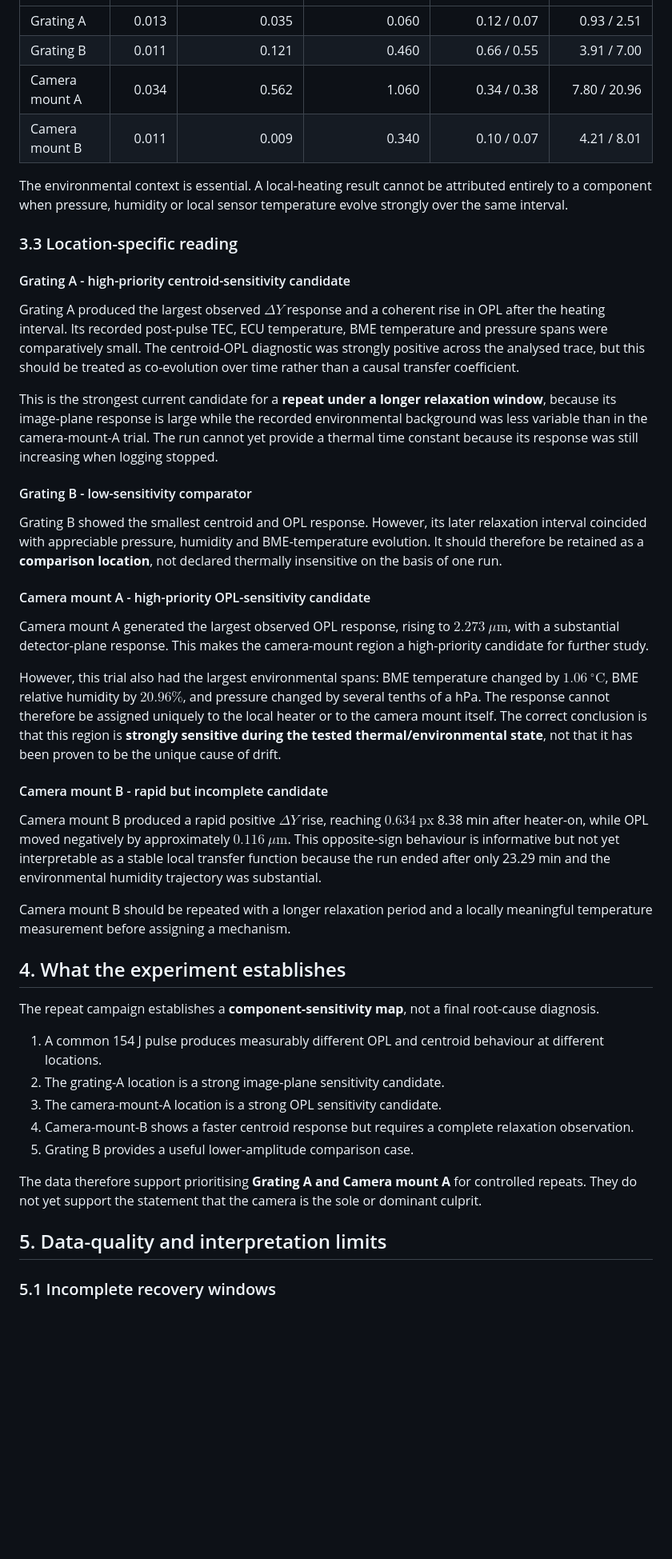
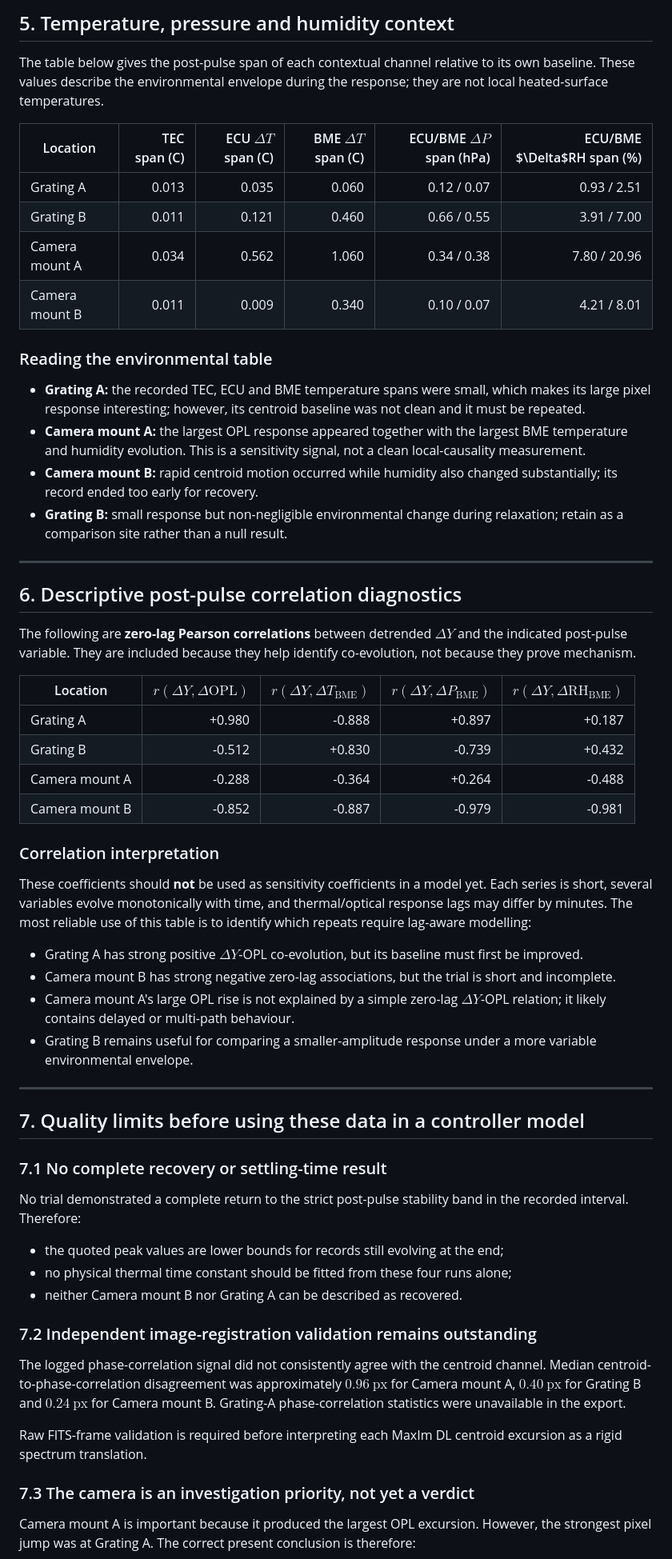
Before and after one commit to Biswajit1999/Master-Thesis-2024, a Markdown page: results/thermal_impulse_repeat_campaign_2026-06-22_to_24.md, the part around one of its changes. Shown at 80% size. GitHub-like rendering; blank space fills up the shorter version.

Commit message:
Expand June thermal impulse report with supervisor tables

```diff
--- a/results/thermal_impulse_repeat_campaign_2026-06-22_to_24.md
+++ b/results/thermal_impulse_repeat_campaign_2026-06-22_to_24.md
@@ -86,48 +141,62 @@ The two dashed protocol markers in the analysis figures identify heater-on and t
+## 5. Temperature, pressure and humidity context
+
+The table below gives the post-pulse span of each contextual channel relative to its own baseline. These values describe the environmental envelope during the response; they are not local heated-surface temperatures.
+
+| Location | TEC span (C) | ECU $\Delta T$ span (C) | BME $\Delta T$ span (C) | ECU/BME $\Delta P$ span (hPa) | ECU/BME $\Delta$RH span (%) |
 |---|---:|---:|---:|---:|---:|
 | Grating A | 0.013 | 0.035 | 0.060 | 0.12 / 0.07 | 0.93 / 2.51 |
 | Grating B | 0.011 | 0.121 | 0.460 | 0.66 / 0.55 | 3.91 / 7.00 |
 | Camera mount A | 0.034 | 0.562 | 1.060 | 0.34 / 0.38 | 7.80 / 20.96 |
 | Camera mount B | 0.011 | 0.009 | 0.340 | 0.10 / 0.07 | 4.21 / 8.01 |
 
-The environmental context is essential. A local-heating result cannot be attributed entirely to a component when pressure, humidity or local sensor temperature evolve strongly over the same interval.
+### Reading the environmental table
 
-### 3.3 Location-specific reading
+- **Grating A:** the recorded TEC, ECU and BME temperature spans were small, which makes its large pixel response interesting; however, its centroid baseline was not clean and it must be repeated.
+- **Camera mount A:** the largest OPL response appeared together with the largest BME temperature and humidity evolution. This is a sensitivity signal, not a clean local-causality measurement.
+- **Camera mount B:** rapid centroid motion occurred while humidity also changed substantially; its record ended too early for recovery.
+- **Grating B:** small response but non-negligible environmental change during relaxation; retain as a comparison site rather than a null result.
 
-#### Grating A - high-priority centroid-sensitivity candidate
+---
 
-Grating A produced the largest observed $\Delta Y$ response and a coherent rise in OPL after the heating interval. Its recorded post-pulse TEC, ECU temperature, BME temperature and pressure spans were comparatively small. The centroid-OPL diagnostic was strongly positive across the analysed trace, but this should be treated as co-evolution over time rather than a causal transfer coefficient.
+## 6. Descriptive post-pulse correlation diagnostics
 
-This is the strongest current candidate for a **repeat under a longer relaxation window**, because its image-plane response is large while the recorded environmental background was less variable than in the camera-mount-A trial. The run cannot yet provide a thermal time constant because its response was still increasing when logging stopped.
+The following are **zero-lag Pearson correlations** between detrended $\Delta Y$ and the indicated post-pulse variable. They are included because they help identify co-evolution, not because they prove mechanism.
 
-#### Grating B - low-sensitivity comparator
+| Location | $r(\Delta Y,\Delta\mathrm{OPL})$ | $r(\Delta Y,\Delta T_{\mathrm{BME}})$ | $r(\Delta Y,\Delta P_{\mathrm{BME}})$ | $r(\Delta Y,\Delta\mathrm{RH}_{\mathrm{BME}})$ |
+|---|---:|---:|---:|---:|
+| Grating A | +0.980 | -0.888 | +0.897 | +0.187 |
+| Grating B | -0.512 | +0.830 | -0.739 | +0.432 |
+| Camera mount A | -0.288 | -0.364 | +0.264 | -0.488 |
+| Camera mount B | -0.852 | -0.887 | -0.979 | -0.981 |
 
-Grating B showed the smallest centroid and OPL response. However, its later relaxation interval coincided with appreciable pressure, humidity and BME-temperature evolution. It should therefore be retained as a **comparison location**, not declared thermally insensitive on the basis of one run.
+### Correlation interpretation
 
-#### Camera mount A - high-priority OPL-sensitivity candidate
+These coefficients should **not** be used as sensitivity coefficients in a model yet. Each series is short, several variables evolve monotonically with time, and thermal/optical response lags may differ by minutes. The most reliable use of this table is to identify which repeats require lag-aware modelling:
 
-Camera mount A generated the largest observed OPL response, rising to $2.273\ \mu\mathrm{m}$, with a substantial detector-plane response. This makes the camera-mount region a high-priority candidate for further study.
+- Grating A has strong positive $ΔY$-OPL co-evolution, but its baseline must first be improved.
+- Camera mount B has strong negative zero-lag associations, but the trial is short and incomplete.
+- Camera mount A's large OPL rise is not explained by a simple zero-lag $ΔY$-OPL relation; it likely contains delayed or multi-path behaviour.
+- Grating B remains useful for comparing a smaller-amplitude response under a more variable environmental envelope.
 
-However, this trial also had the largest environmental spans: BME temperature changed by $1.06\ ^\circ\mathrm{C}$, BME relative humidity by $20.96\%$, and pressure changed by several tenths of a hPa. The response cannot therefore be assigned uniquely to the local heater or to the camera mount itself. The correct conclusion is that this region is **strongly sensitive during the tested thermal/environmental state**, not that it has been proven to be the unique cause of drift.
+---
 
-#### Camera mount B - rapid but incomplete candidate
+## 7. Quality limits before using these data in a controller model
 
-Camera mount B produced a rapid positive $\Delta Y$ rise, reaching $0.634\ \mathrm{px}$ 8.38 min after heater-on, while OPL moved negatively by approximately $0.116\ \mu\mathrm{m}$. This opposite-sign behaviour is informative but not yet interpretable as a stable local transfer function because the run ended after only 23.29 min and the environmental humidity trajectory was substantial.
+### 7.1 No complete recovery or settling-time result
 
-Camera mount B should be repeated with a longer relaxation period and a locally meaningful temperature measurement before assigning a mechanism.
+No trial demonstrated a complete return to the strict post-pulse stability band in the recorded interval. Therefore:
 
-## 4. What the experiment establishes
+- the quoted peak values are lower bounds for records still evolving at the end;
+- no physical thermal time constant should be fitted from these four runs alone;
+- neither Camera mount B nor Grating A can be described as recovered.
 
-The repeat campaign establishes a **component-sensitivity map**, not a final root-cause diagnosis.
+### 7.2 Independent image-registration validation remains outstanding
 
-1. A common 154 J pulse produces measurably different OPL and centroid behaviour at different locations.
-2. The grating-A location is a strong image-plane sensitivity candidate.
-3. The camera-mount-A location is a strong OPL sensitivity candidate.
-4. Camera-mount-B shows a faster centroid response but requires a complete relaxation observation.
-5. Grating B provides a useful lower-amplitude comparison case.
+The logged phase-correlation signal did not consistently agree with the centroid channel. Median centroid-to-phase-correlation disagreement was approximately $0.96\ \mathrm{px}$ for Camera mount A, $0.40\ \mathrm{px}$ for Grating B and $0.24\ \mathrm{px}$ for Camera mount B. Grating-A phase-correlation statistics were unavailable in the export.
 
-The data therefore support prioritising **Grating A and Camera mount A** for controlled repeats. They do not yet support the statement that the camera is the sole or dominant culprit.
+Raw FITS-frame validation is required before interpreting each MaxIm DL centroid excursion as a rigid spectrum translation.
 
-## 5. Data-quality and interpretation limits
+### 7.3 The camera is an investigation priority, not yet a verdict
 
-### 5.1 Incomplete recovery windows
+Camera mount A is important because it produced the largest OPL excursion. However, the strongest pixel jump was at Grating A. The correct present conclusion is therefore:
 
```
Also changed, not shown: other parts of results/thermal_impulse_repeat_campaign_2026-06-22_to_24.md (+111 -64 lines).
